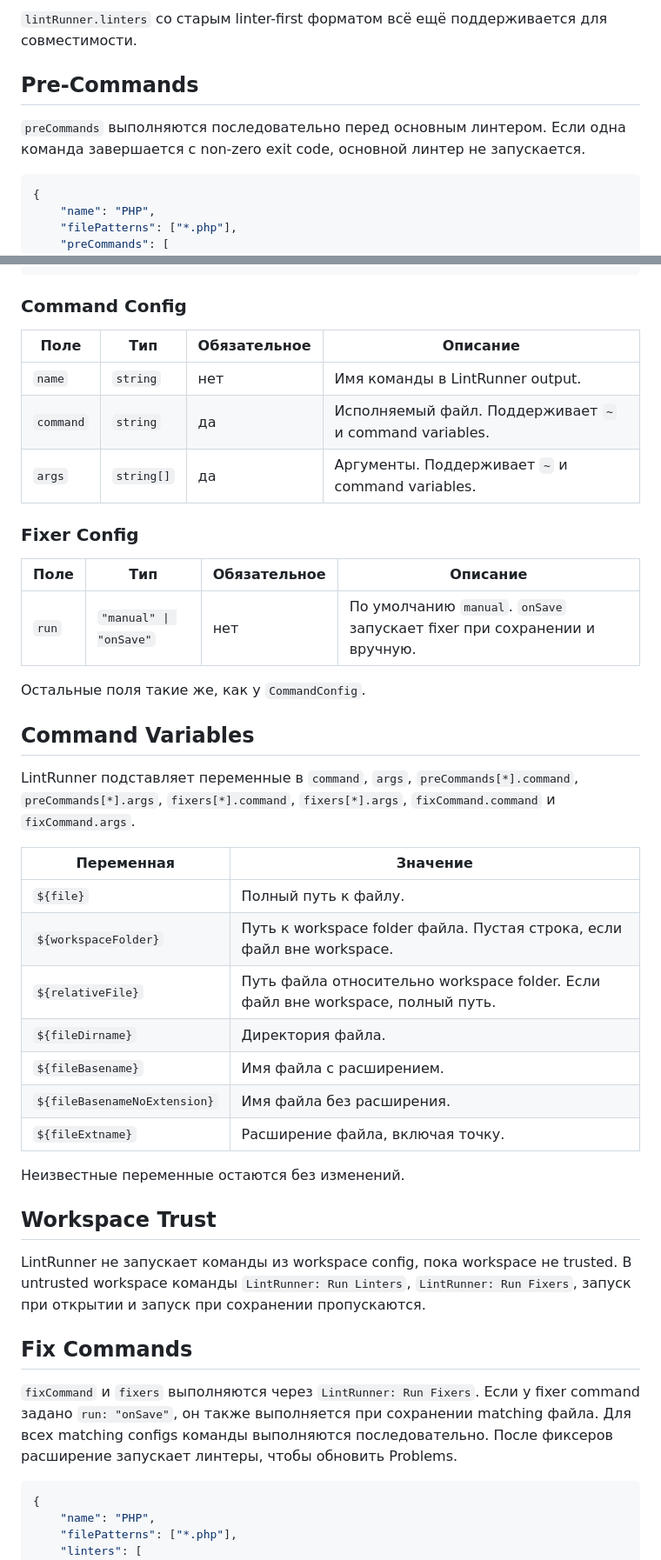
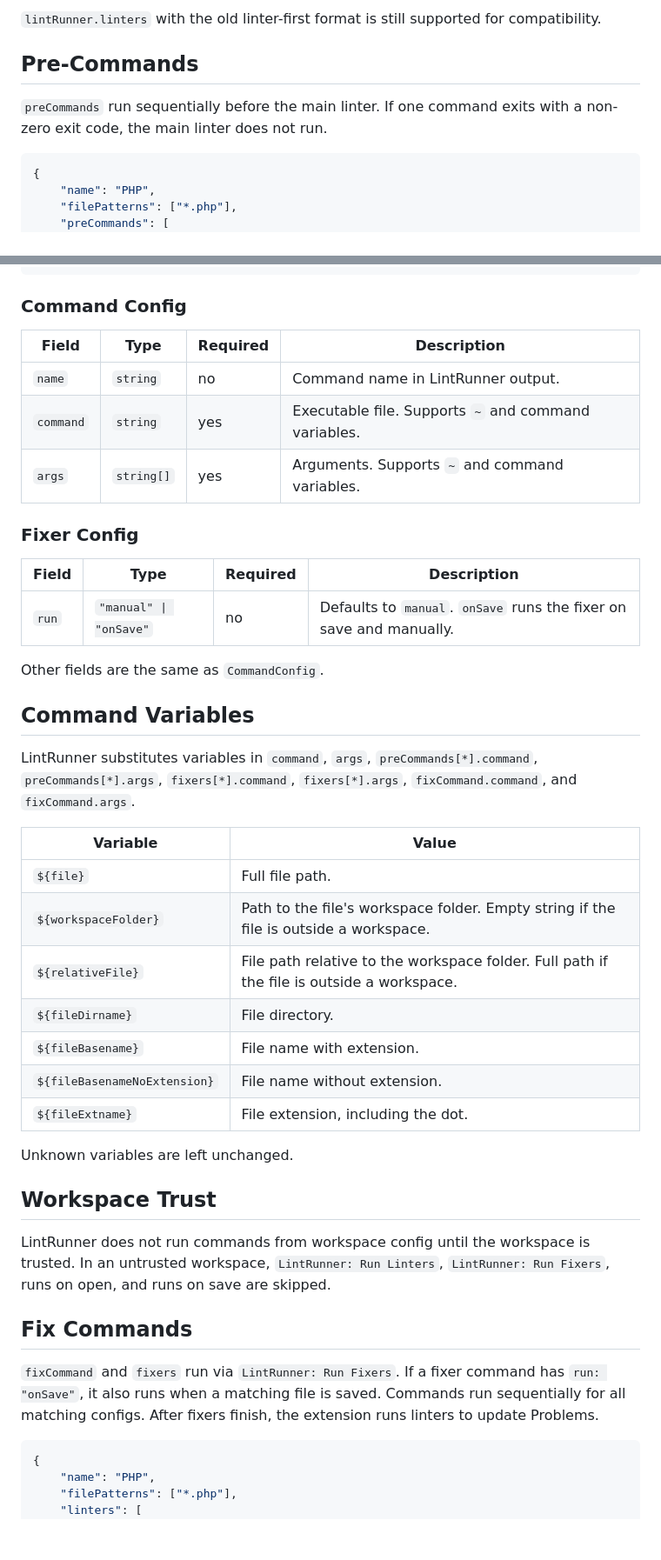
Before and after one commit to vix-4800/lint-runner, a Markdown page: README.md, 2 parts joined by grey strips. Shown at 87% size. Rendered like a GitHub page; blank space fills up the shorter version.

Commit message:
fix: update README to replace Russian text with English translations for clarity

````diff
--- a/README.md
+++ b/README.md
@@ -72,10 +72,10 @@ VS Code расширение для запуска внешних CLI линте
 
-`lintRunner.linters` со старым linter-first форматом всё ещё поддерживается для совместимости.
+`lintRunner.linters` with the old linter-first format is still supported for compatibility.
 
 ## Pre-Commands
 
-`preCommands` выполняются последовательно перед основным линтером. Если одна команда завершается с non-zero exit code,
-основной линтер не запускается.
+`preCommands` run sequentially before the main linter. If one command exits with a non-zero exit code,
+the main linter does not run.
 
 ```json
 {
@@ -102,47 +102,47 @@ VS Code расширение для запуска внешних CLI линте
 
 ### Command Config
 
-| Поле      | Тип        | Обязательное | Описание                                                |
-| --------- | ---------- | ------------ | ------------------------------------------------------- |
-| `name`    | `string`   | нет          | Имя команды в LintRunner output.                        |
-| `command` | `string`   | да           | Исполняемый файл. Поддерживает `~` и command variables. |
-| `args`    | `string[]` | да           | Аргументы. Поддерживает `~` и command variables.        |
+| Field     | Type       | Required | Description                                      |
+| --------- | ---------- | -------- | ------------------------------------------------ |
+| `name`    | `string`   | no       | Command name in LintRunner output.               |
+| `command` | `string`   | yes      | Executable file. Supports `~` and command variables. |
+| `args`    | `string[]` | yes      | Arguments. Supports `~` and command variables.   |
 
 ### Fixer Config
 
-| Поле  | Тип                       | Обязательное | Описание                                                                 |
-| ----- | ------------------------- | ------------ | ------------------------------------------------------------------------ |
-| `run` | `"manual" \| "onSave"`   | нет          | По умолчанию `manual`. `onSave` запускает fixer при сохранении и вручную. |
+| Field | Type                    | Required | Description                                                        |
+| ----- | ----------------------- | -------- | ------------------------------------------------------------------ |
+| `run` | `"manual" \| "onSave"` | no       | Defaults to `manual`. `onSave` runs the fixer on save and manually. |
 
-Остальные поля такие же, как у `CommandConfig`.
+Other fields are the same as `CommandConfig`.
 
 ## Command Variables
 
-LintRunner подставляет переменные в `command`, `args`, `preCommands[*].command`, `preCommands[*].args`,
-`fixers[*].command`, `fixers[*].args`, `fixCommand.command` и `fixCommand.args`.
+LintRunner substitutes variables in `command`, `args`, `preCommands[*].command`, `preCommands[*].args`,
+`fixers[*].command`, `fixers[*].args`, `fixCommand.command`, and `fixCommand.args`.
 
-| Переменная                   | Значение                                                                        |
-| ---------------------------- | ------------------------------------------------------------------------------- |
-| `${file}`                    | Полный путь к файлу.                                                            |
-| `${workspaceFolder}`         | Путь к workspace folder файла. Пустая строка, если файл вне workspace.          |
-| `${relativeFile}`            | Путь файла относительно workspace folder. Если файл вне workspace, полный путь. |
-| `${fileDirname}`             | Директория файла.                                                               |
-| `${fileBasename}`            | Имя файла с расширением.                                                        |
-| `${fileBasenameNoExtension}` | Имя файла без расширения.                                                       |
-| `${fileExtname}`             | Расширение файла, включая точку.                                                |
+| Variable                     | Value                                                                            |
+| ---------------------------- | -------------------------------------------------------------------------------- |
+| `${file}`                    | Full file path.                                                                  |
+| `${workspaceFolder}`         | Path to the file's workspace folder. Empty string if the file is outside a workspace. |
+| `${relativeFile}`            | File path relative to the workspace folder. Full path if the file is outside a workspace. |
+| `${fileDirname}`             | File directory.                                                                  |
+| `${fileBasename}`            | File name with extension.                                                        |
+| `${fileBasenameNoExtension}` | File name without extension.                                                     |
+| `${fileExtname}`             | File extension, including the dot.                                               |
 
-Неизвестные переменные остаются без изменений.
+Unknown variables are left unchanged.
 
 ## Workspace Trust
 
-LintRunner не запускает команды из workspace config, пока workspace не trusted. В untrusted workspace команды
-`LintRunner: Run Linters`, `LintRunner: Run Fixers`, запуск при открытии и запуск при сохранении пропускаются.
+LintRunner does not run commands from workspace config until the workspace is trusted. In an untrusted workspace,
+`LintRunner: Run Linters`, `LintRunner: Run Fixers`, runs on open, and runs on save are skipped.
 
 ## Fix Commands
 
-`fixCommand` и `fixers` выполняются через `LintRunner: Run Fixers`. Если у fixer command задано `run: "onSave"`,
-он также выполняется при сохранении matching файла. Для всех matching configs команды выполняются
-последовательно. После фиксеров расширение запускает линтеры, чтобы обновить Problems.
+`fixCommand` and `fixers` run via `LintRunner: Run Fixers`. If a fixer command has `run: "onSave"`,
+it also runs when a matching file is saved. Commands run sequentially for all matching configs.
+After fixers finish, the extension runs linters to update Problems.
 
 ```json
 {
````
Also changed, not shown: other parts of README.md (+49 -49 lines).
